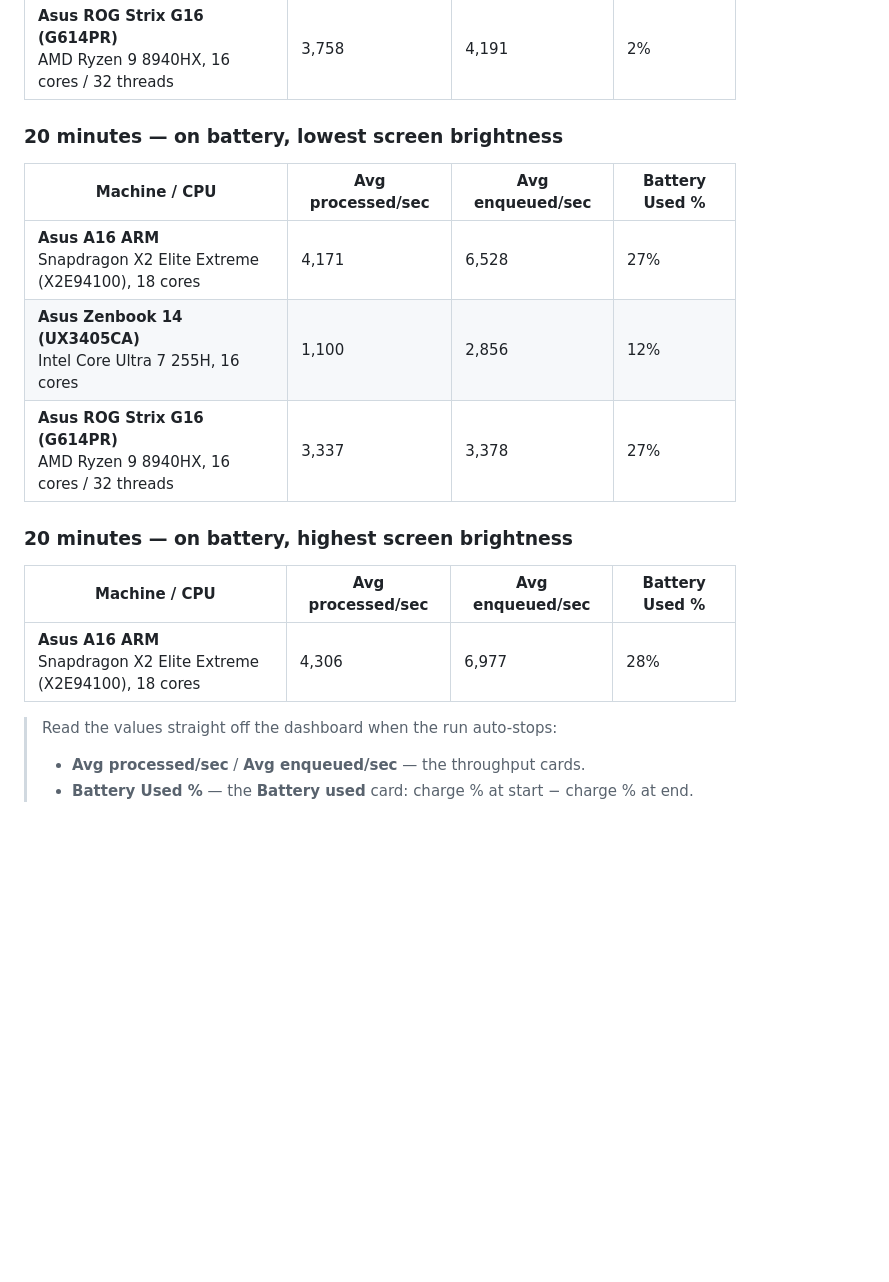
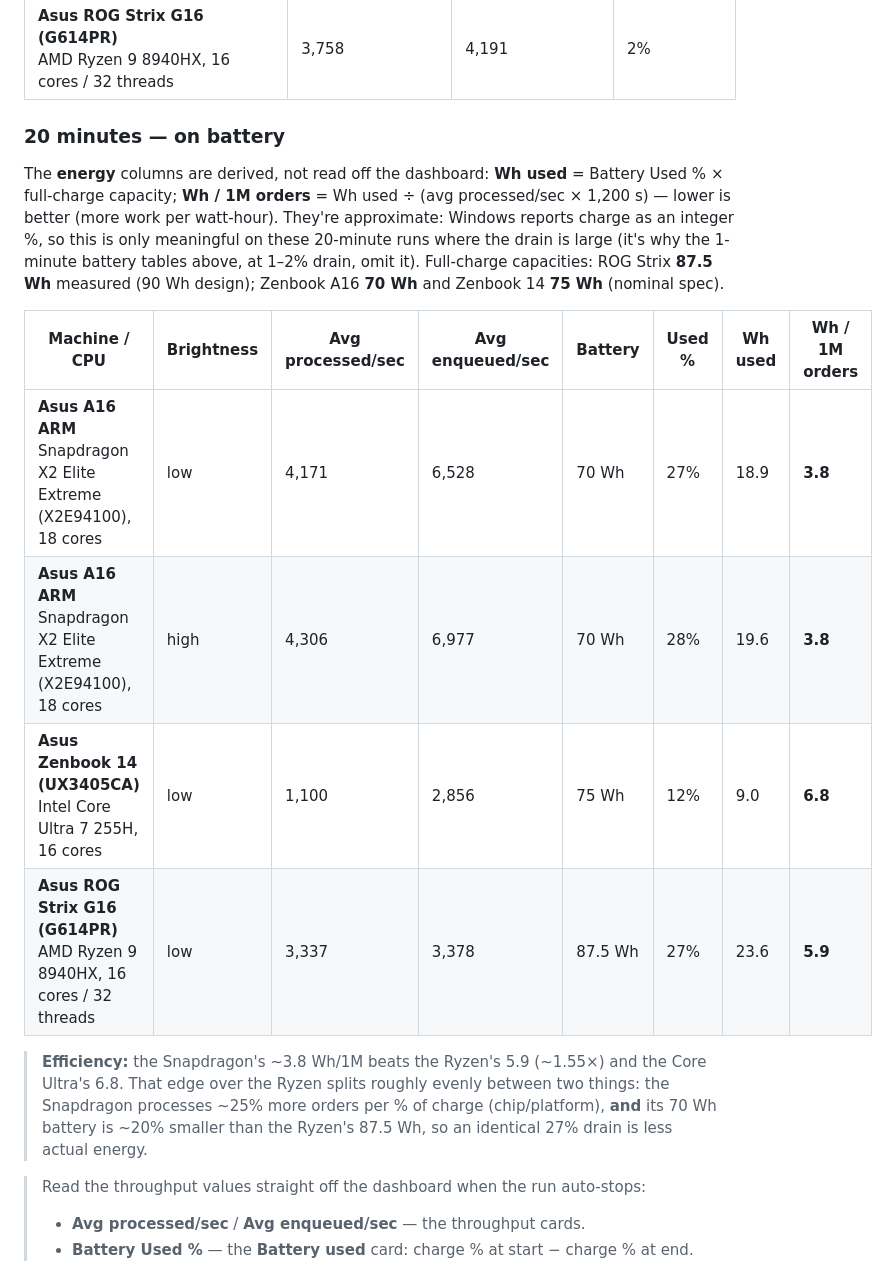
Before and after one commit to KaliCZ/throughput-benchmark, a Markdown page: README.md, the part around the change. Drawn GitHub-style; blank space fills up the shorter version.

Commit message:
Merge 20-min battery tables and add energy (Wh) columns
Combine the low/high-brightness 20-min tables into one with a Brightness
column. Add Battery capacity, Wh used, and Wh / 1M orders (derived from
Battery Used % x full-charge capacity). Snapdragon ~3.8 Wh/1M vs Ryzen 5.9
vs Core Ultra 6.8; capacities 70/75/87.5 Wh.

Co-Authored-By: Claude Opus 4.8 <noreply@anthropic.com>

```diff
--- a/README.md
+++ b/README.md
@@ -49,21 +49,28 @@ is double what the core figure suggests. Numbers are the run's averages: **proce
 | **Asus Zenbook 14 (UX3405CA)**<br>Intel Core Ultra 7 255H, 16 cores | 1,619 | 4,152 | 1% |
 | **Asus ROG Strix G16 (G614PR)**<br>AMD Ryzen 9 8940HX, 16 cores / 32 threads | 3,758 | 4,191 | 2% |
 
-### 20 minutes — on battery, lowest screen brightness
+### 20 minutes — on battery
 
-| Machine / CPU | Avg processed/sec | Avg enqueued/sec | Battery Used % |
-|---|---|---|---|
-| **Asus A16 ARM**<br>Snapdragon X2 Elite Extreme (X2E94100), 18 cores | 4,171 | 6,528 | 27% |
-| **Asus Zenbook 14 (UX3405CA)**<br>Intel Core Ultra 7 255H, 16 cores | 1,100 | 2,856 | 12% |
-| **Asus ROG Strix G16 (G614PR)**<br>AMD Ryzen 9 8940HX, 16 cores / 32 threads | 3,337 | 3,378 | 27% |
+The **energy** columns are derived, not read off the dashboard: **Wh used** = Battery Used % ×
+full-charge capacity; **Wh / 1M orders** = Wh used ÷ (avg processed/sec × 1,200 s) — lower is
+better (more work per watt-hour). They're approximate: Windows reports charge as an integer %,
+so this is only meaningful on these 20-minute runs where the drain is large (it's why the
+1-minute battery tables above, at 1–2% drain, omit it). Full-charge capacities: ROG Strix
+**87.5 Wh** measured (90 Wh design); Zenbook A16 **70 Wh** and Zenbook 14 **75 Wh** (nominal spec).
 
-### 20 minutes — on battery, highest screen brightness
+| Machine / CPU | Brightness | Avg processed/sec | Avg enqueued/sec | Battery | Used % | Wh used | Wh / 1M orders |
+|---|---|---|---|---|---|---|---|
+| **Asus A16 ARM**<br>Snapdragon X2 Elite Extreme (X2E94100), 18 cores | low | 4,171 | 6,528 | 70 Wh | 27% | 18.9 | **3.8** |
+| **Asus A16 ARM**<br>Snapdragon X2 Elite Extreme (X2E94100), 18 cores | high | 4,306 | 6,977 | 70 Wh | 28% | 19.6 | **3.8** |
+| **Asus Zenbook 14 (UX3405CA)**<br>Intel Core Ultra 7 255H, 16 cores | low | 1,100 | 2,856 | 75 Wh | 12% | 9.0 | **6.8** |
+| **Asus ROG Strix G16 (G614PR)**<br>AMD Ryzen 9 8940HX, 16 cores / 32 threads | low | 3,337 | 3,378 | 87.5 Wh | 27% | 23.6 | **5.9** |
 
-| Machine / CPU | Avg processed/sec | Avg enqueued/sec | Battery Used % |
-|---|---|---|---|
-| **Asus A16 ARM**<br>Snapdragon X2 Elite Extreme (X2E94100), 18 cores | 4,306 | 6,977 | 28% |
+> **Efficiency:** the Snapdragon's ~3.8 Wh/1M beats the Ryzen's 5.9 (~1.55×) and the Core
+> Ultra's 6.8. That edge over the Ryzen splits roughly evenly between two things: the Snapdragon
+> processes ~25% more orders per % of charge (chip/platform), **and** its 70 Wh battery is ~20%
+> smaller than the Ryzen's 87.5 Wh, so an identical 27% drain is less actual energy.
 
-> Read the values straight off the dashboard when the run auto-stops:
+> Read the throughput values straight off the dashboard when the run auto-stops:
 > - **Avg processed/sec** / **Avg enqueued/sec** — the throughput cards.
 > - **Battery Used %** — the **Battery used** card: charge % at start − charge % at end.
 
```
